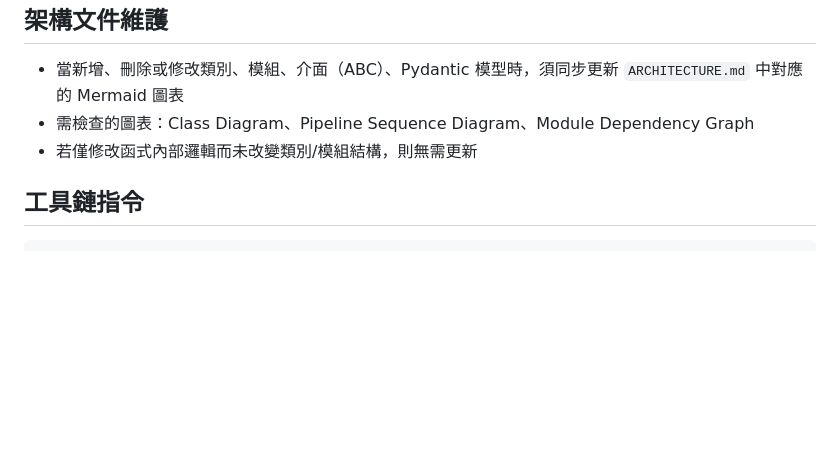
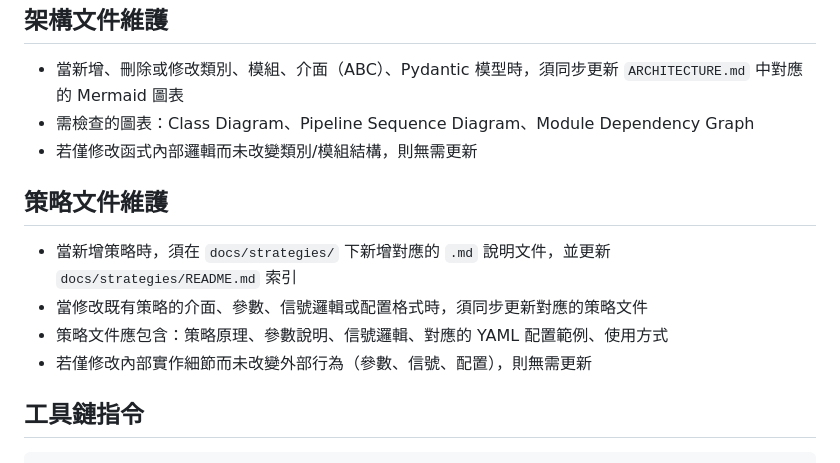
Before and after one commit to Kuan-Lun/tradingdev, a Markdown page: claude.md, the part around the change. Rendered like a GitHub page; blank space fills up the shorter version.

Commit message:
docs: 更新架構圖與新增策略文件維護規範
- ARCHITECTURE.md: 新增 XGBoost、FeatureEngineer、
  WalkForwardValidator 類別圖與 walk-forward 序列圖
- claude.md: 新增「策略文件維護」段落

Co-Authored-By: Claude Opus 4.6 <noreply@anthropic.com>

````diff
--- a/claude.md
+++ b/claude.md
@@ -182,6 +182,13 @@ btc-usdt-strategy/
 - 需檢查的圖表：Class Diagram、Pipeline Sequence Diagram、Module Dependency Graph
 - 若僅修改函式內部邏輯而未改變類別/模組結構，則無需更新
 
+## 策略文件維護
+
+- 當新增策略時，須在 `docs/strategies/` 下新增對應的 `.md` 說明文件，並更新 `docs/strategies/README.md` 索引
+- 當修改既有策略的介面、參數、信號邏輯或配置格式時，須同步更新對應的策略文件
+- 策略文件應包含：策略原理、參數說明、信號邏輯、對應的 YAML 配置範例、使用方式
+- 若僅修改內部實作細節而未改變外部行為（參數、信號、配置），則無需更新
+
 ## 工具鏈指令
 
 ```bash
````
Also changed, not shown: ARCHITECTURE.md (+178 -9 lines).
